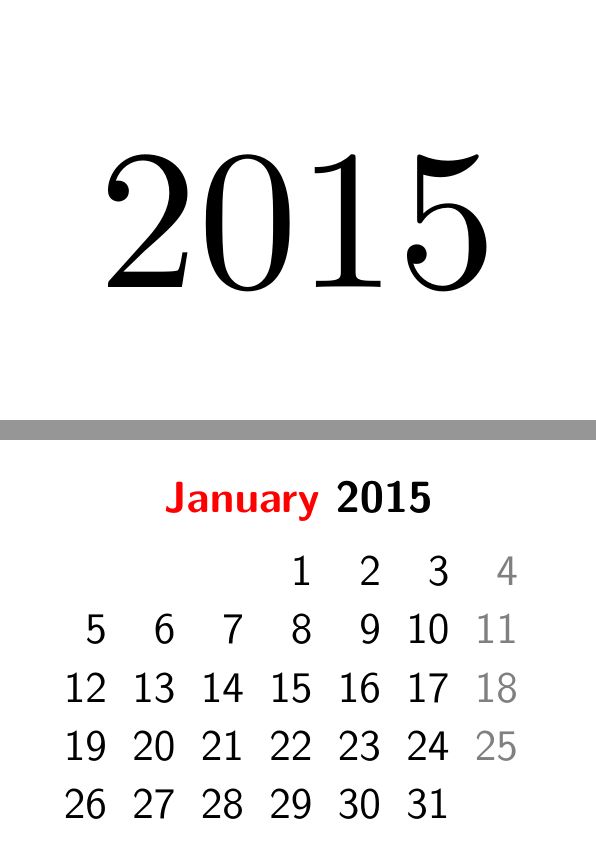
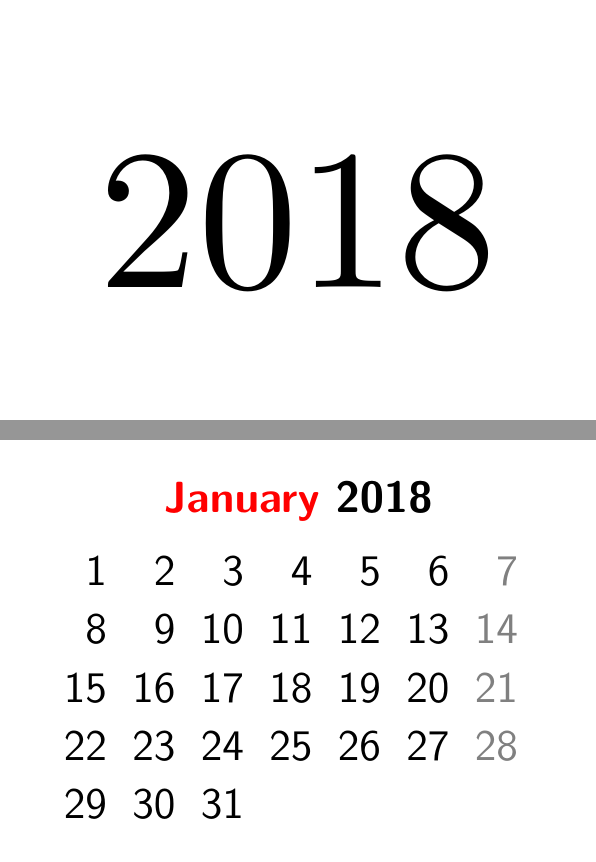
Before and after one commit to favilo/pdfimpose, a LaTeX problem sheet (doc/examples/calendar2018.tex): pages 1 and 2 of 13, joined at a grey line. Compiled offline with pdfLaTeX.

Commit message:
Update example
Closes #9

```diff
--- a/doc/examples/calendar2015.tex
+++ b/doc/examples/calendar2018.tex
@@ -10,7 +10,7 @@
 
 \IfFileExists{hyperref.sty}{
   \usepackage[
-      pdftitle={2015 Calendar},
+      pdftitle={2018 Calendar},
       pageanchor=false,
   ]{hyperref}
 }{
@@ -23,7 +23,7 @@
 \begin{document}
 
 \newcounter{year}
-\setcounter{year}{2015}
+\setcounter{year}{2018}
 
 \sffamily
 
```
Also changed, not shown: doc/examples/calendar2015-impose.pdf, doc/examples/calendar2018-impose.pdf (added), doc/examples/calendar2018.pdf (added), doc/examples/dummy64-impose.pdf, 4 other files.
